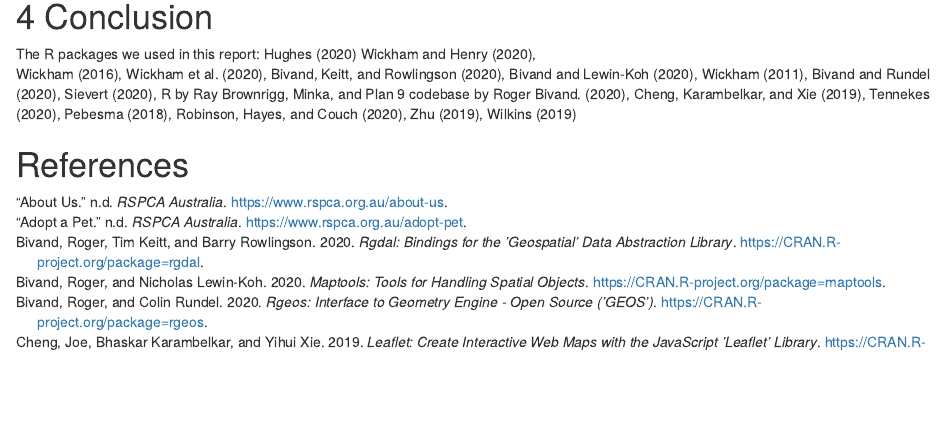
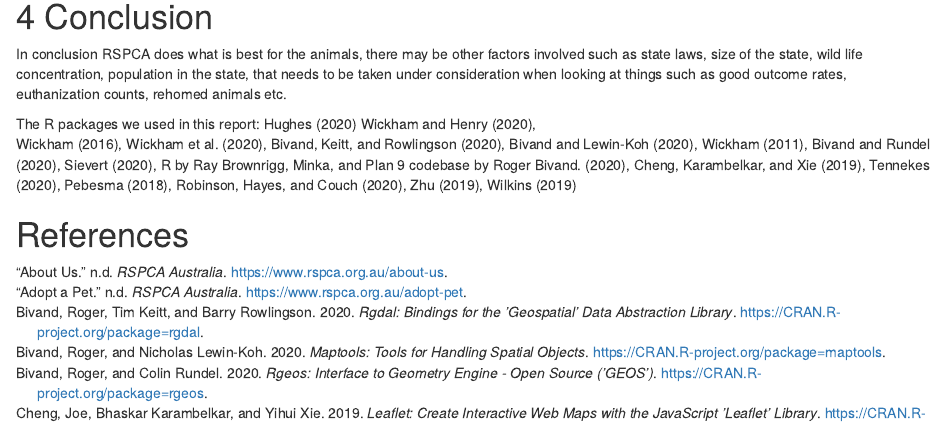
Before and after one commit to etc5521-2020/assignment-1-galah, an R Markdown document (index.Rmd): the page in a window 1100 px wide, from 3440 px down. Rendered offline with R 4.5, knitr and Pandoc, with nearby package versions; some code elsewhere in the file could not run offline.

Commit message:
conclusion

```diff
--- a/index.Rmd
+++ b/index.Rmd
@@ -462,6 +462,8 @@
 
 # Conclusion
 
+In conclusion RSPCA does what is best for the animals, there may be other factors involved such as state laws, size of the state, wild life concentration, population in the state, that needs to be taken under consideration when looking at things such as good outcome rates, euthanization counts, rehomed animals etc.
+
 
 The R packages we used in this report:
 @tidytuesdayR
```
